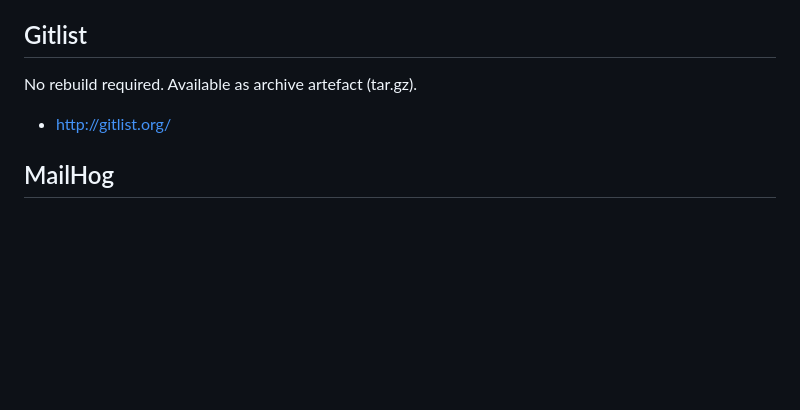
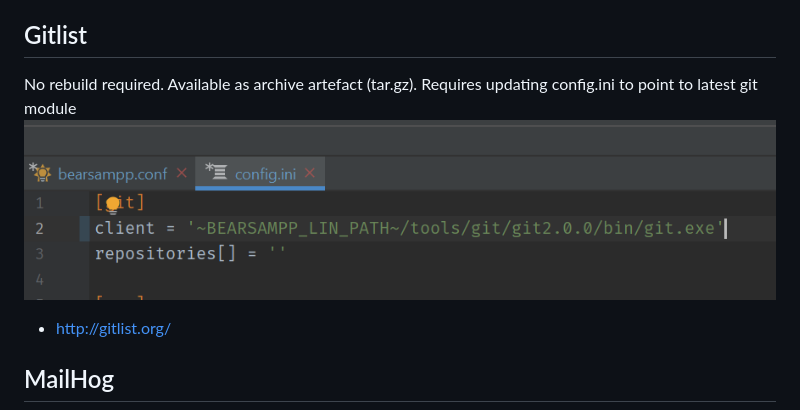
Before and after one commit to Bearsampp/modules-untouched, a Markdown page: README.md, the part around the change. GitHub-like rendering; pictures changed too: img.png (added); blank space fills up the shorter version.

Commit message:
updated readme for git

```diff
--- a/README.md
+++ b/README.md
@@ -109,6 +109,8 @@ No rebuild required. Available as portable exe (.exe).
 ## Gitlist
 
 No rebuild required. Available as archive artefact (tar.gz).
+Requires updating config.ini to point to latest git module
+![img.png](img.png)
 
 * http://gitlist.org/
 
```
